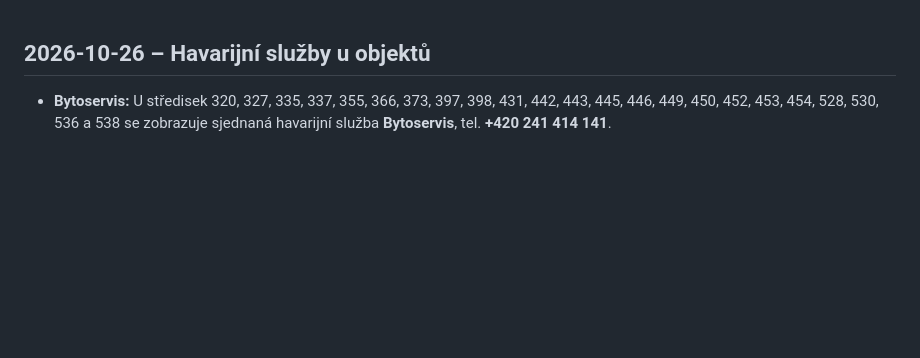
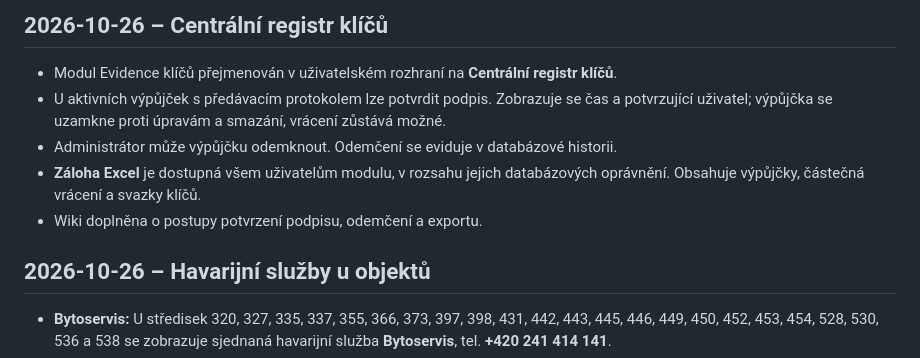
Before and after one commit to jakubjirijuren-pixel/isys, a Markdown page: CHANGELOG.md, the part around the change. Rendered like a GitHub page; blank space fills up the shorter version.

Commit message:
Document central key registry updates in changelog

```diff
--- a/CHANGELOG.md
+++ b/CHANGELOG.md
@@ -1,3 +1,11 @@
+## 2026-10-26 – Centrální registr klíčů
+
+- Modul Evidence klíčů přejmenován v uživatelském rozhraní na **Centrální registr klíčů**.
+- U aktivních výpůjček s předávacím protokolem lze potvrdit podpis. Zobrazuje se čas a potvrzující uživatel; výpůjčka se uzamkne proti úpravám a smazání, vrácení zůstává možné.
+- Administrátor může výpůjčku odemknout. Odemčení se eviduje v databázové historii.
+- **Záloha Excel** je dostupná všem uživatelům modulu, v rozsahu jejich databázových oprávnění. Obsahuje výpůjčky, částečná vrácení a svazky klíčů.
+- Wiki doplněna o postupy potvrzení podpisu, odemčení a exportu.
+
 ## 2026-10-26 – Havarijní služby u objektů
 
 - **Bytoservis:** U středisek 320, 327, 335, 337, 355, 366, 373, 397, 398, 431, 442, 443, 445, 446, 449, 450, 452, 453, 454, 528, 530, 536 a 538 se zobrazuje sjednaná havarijní služba **Bytoservis**, tel. **+420 241 414 141**.
```
